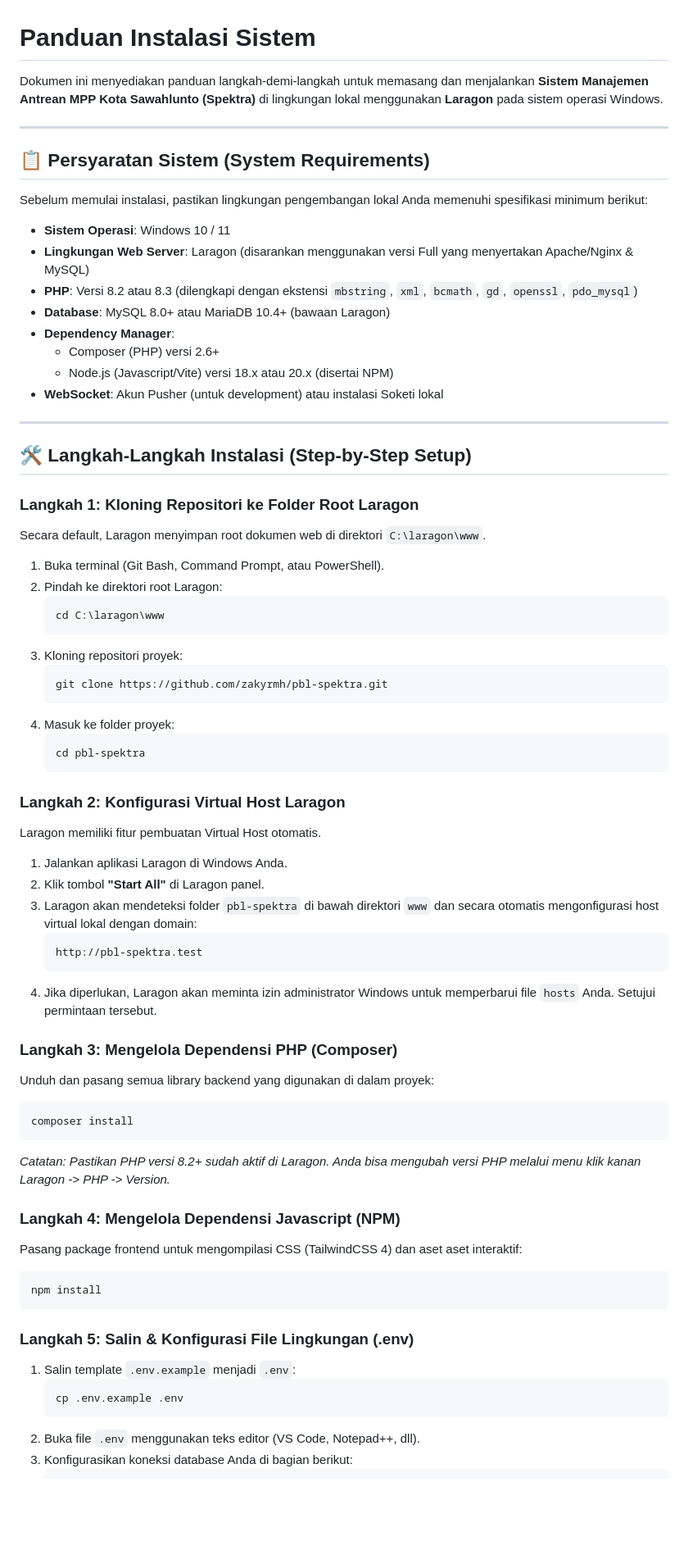
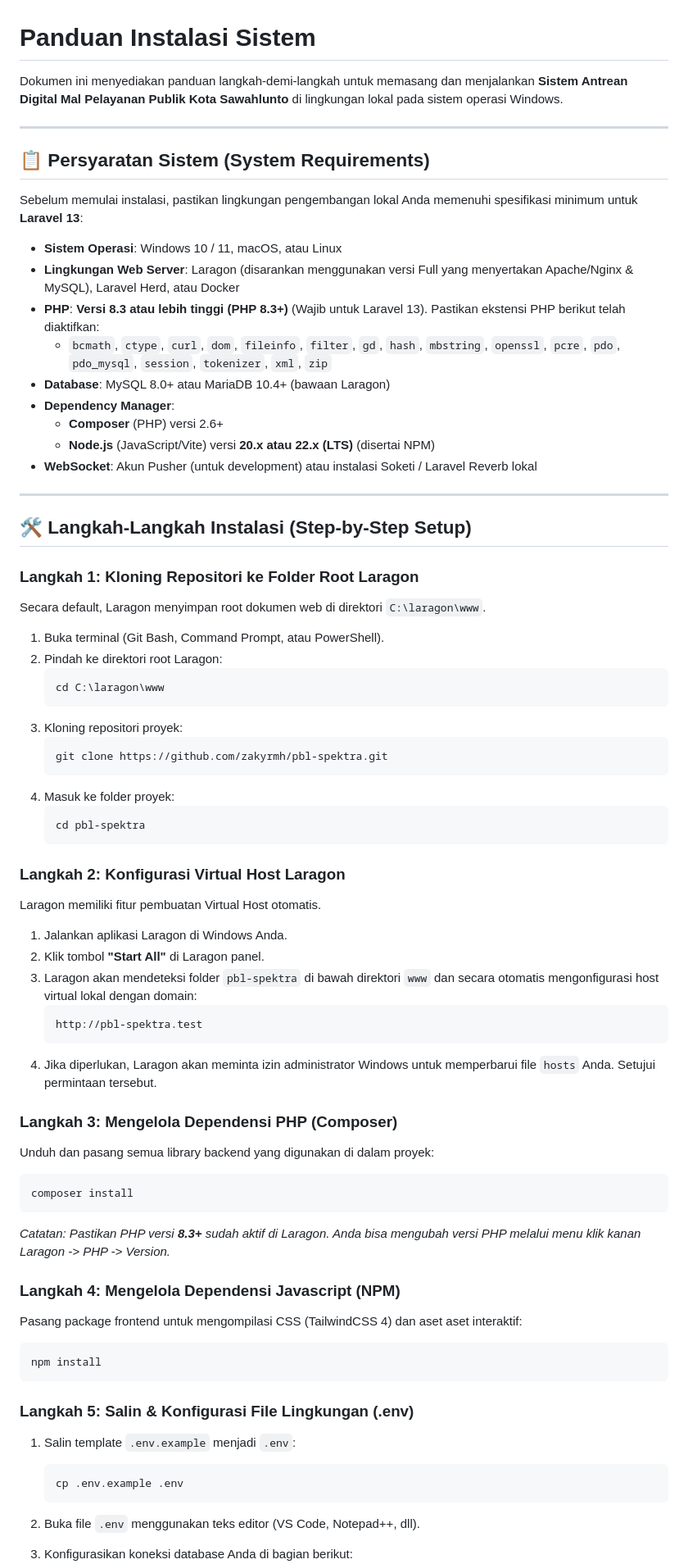
Before and after one commit to zakyrmh/pbl-spektra, a Markdown page: docs/installation.md, the part around one of its changes. Shown at 82% size. Drawn GitHub-style; blank space fills up the shorter version.

````diff
--- a/docs/installation.md
+++ b/docs/installation.md
@@ -1,69 +1,80 @@
 # Panduan Instalasi Sistem
 
-Dokumen ini menyediakan panduan langkah-demi-langkah untuk memasang dan menjalankan **Sistem Manajemen Antrean MPP Kota Sawahlunto (Spektra)** di lingkungan lokal menggunakan **Laragon** pada sistem operasi Windows.
+Dokumen ini menyediakan panduan langkah-demi-langkah untuk memasang dan menjalankan **Sistem Antrean Digital Mal Pelayanan Publik Kota Sawahlunto** di lingkungan lokal pada sistem operasi Windows.
 
 ---
 
 ## 📋 Persyaratan Sistem (System Requirements)
 
-Sebelum memulai instalasi, pastikan lingkungan pengembangan lokal Anda memenuhi spesifikasi minimum berikut:
+Sebelum memulai instalasi, pastikan lingkungan pengembangan lokal Anda memenuhi spesifikasi minimum untuk **Laravel 13**:
 
-- **Sistem Operasi**: Windows 10 / 11
-- **Lingkungan Web Server**: Laragon (disarankan menggunakan versi Full yang menyertakan Apache/Nginx & MySQL)
-- **PHP**: Versi 8.2 atau 8.3 (dilengkapi dengan ekstensi `mbstring`, `xml`, `bcmath`, `gd`, `openssl`, `pdo_mysql`)
+- **Sistem Operasi**: Windows 10 / 11, macOS, atau Linux
+- **Lingkungan Web Server**: Laragon (disarankan menggunakan versi Full yang menyertakan Apache/Nginx & MySQL), Laravel Herd, atau Docker
+- **PHP**: **Versi 8.3 atau lebih tinggi (PHP 8.3+)** (Wajib untuk Laravel 13). Pastikan ekstensi PHP berikut telah diaktifkan:
+    - `bcmath`, `ctype`, `curl`, `dom`, `fileinfo`, `filter`, `gd`, `hash`, `mbstring`, `openssl`, `pcre`, `pdo`, `pdo_mysql`, `session`, `tokenizer`, `xml`, `zip`
 - **Database**: MySQL 8.0+ atau MariaDB 10.4+ (bawaan Laragon)
 - **Dependency Manager**:
-  - Composer (PHP) versi 2.6+
-  - Node.js (Javascript/Vite) versi 18.x atau 20.x (disertai NPM)
-- **WebSocket**: Akun Pusher (untuk development) atau instalasi Soketi lokal
+    - **Composer** (PHP) versi 2.6+
+    - **Node.js** (JavaScript/Vite) versi **20.x atau 22.x (LTS)** (disertai NPM)
+- **WebSocket**: Akun Pusher (untuk development) atau instalasi Soketi / Laravel Reverb lokal
 
 ---
 
 ## 🛠️ Langkah-Langkah Instalasi (Step-by-Step Setup)
 
 ### Langkah 1: Kloning Repositori ke Folder Root Laragon
+
 Secara default, Laragon menyimpan root dokumen web di direktori `C:\laragon\www`.
+
 1. Buka terminal (Git Bash, Command Prompt, atau PowerShell).
 2. Pindah ke direktori root Laragon:
-   ```bash
-   cd C:\laragon\www
-   ```
+    ```bash
+    cd C:\laragon\www
+    ```
 3. Kloning repositori proyek:
-   ```bash
-   git clone https://github.com/zakyrmh/pbl-spektra.git
-   ```
+    ```bash
+    git clone https://github.com/zakyrmh/pbl-spektra.git
+    ```
 4. Masuk ke folder proyek:
-   ```bash
-   cd pbl-spektra
-   ```
+    ```bash
+    cd pbl-spektra
+    ```
 
 ### Langkah 2: Konfigurasi Virtual Host Laragon
+
 Laragon memiliki fitur pembuatan Virtual Host otomatis.
+
 1. Jalankan aplikasi Laragon di Windows Anda.
 2. Klik tombol **"Start All"** di Laragon panel.
 3. Laragon akan mendeteksi folder `pbl-spektra` di bawah direktori `www` dan secara otomatis mengonfigurasi host virtual lokal dengan domain:
-   ```text
-   http://pbl-spektra.test
-   ```
+    ```text
+    http://pbl-spektra.test
+    ```
 4. Jika diperlukan, Laragon akan meminta izin administrator Windows untuk memperbarui file `hosts` Anda. Setujui permintaan tersebut.
 
 ### Langkah 3: Mengelola Dependensi PHP (Composer)
+
 Unduh dan pasang semua library backend yang digunakan di dalam proyek:
+
 ```bash
 composer install
 ```
-*Catatan: Pastikan PHP versi 8.2+ sudah aktif di Laragon. Anda bisa mengubah versi PHP melalui menu klik kanan Laragon -> PHP -> Version.*
+
+_Catatan: Pastikan PHP versi **8.3+** sudah aktif di Laragon. Anda bisa mengubah versi PHP melalui menu klik kanan Laragon -> PHP -> Version._
 
 ### Langkah 4: Mengelola Dependensi Javascript (NPM)
+
 Pasang package frontend untuk mengompilasi CSS (TailwindCSS 4) dan aset aset interaktif:
+
 ```bash
 npm install
 ```
 
 ### Langkah 5: Salin & Konfigurasi File Lingkungan (.env)
+
 1. Salin template `.env.example` menjadi `.env`:
-   ```bash
-   cp .env.example .env
-   ```
+    ```bash
+    cp .env.example .env
+    ```
 2. Buka file `.env` menggunakan teks editor (VS Code, Notepad++, dll).
 3. Konfigurasikan koneksi database Anda di bagian berikut:
````
Also changed, not shown: other parts of docs/installation.md (+85 -27 lines).
